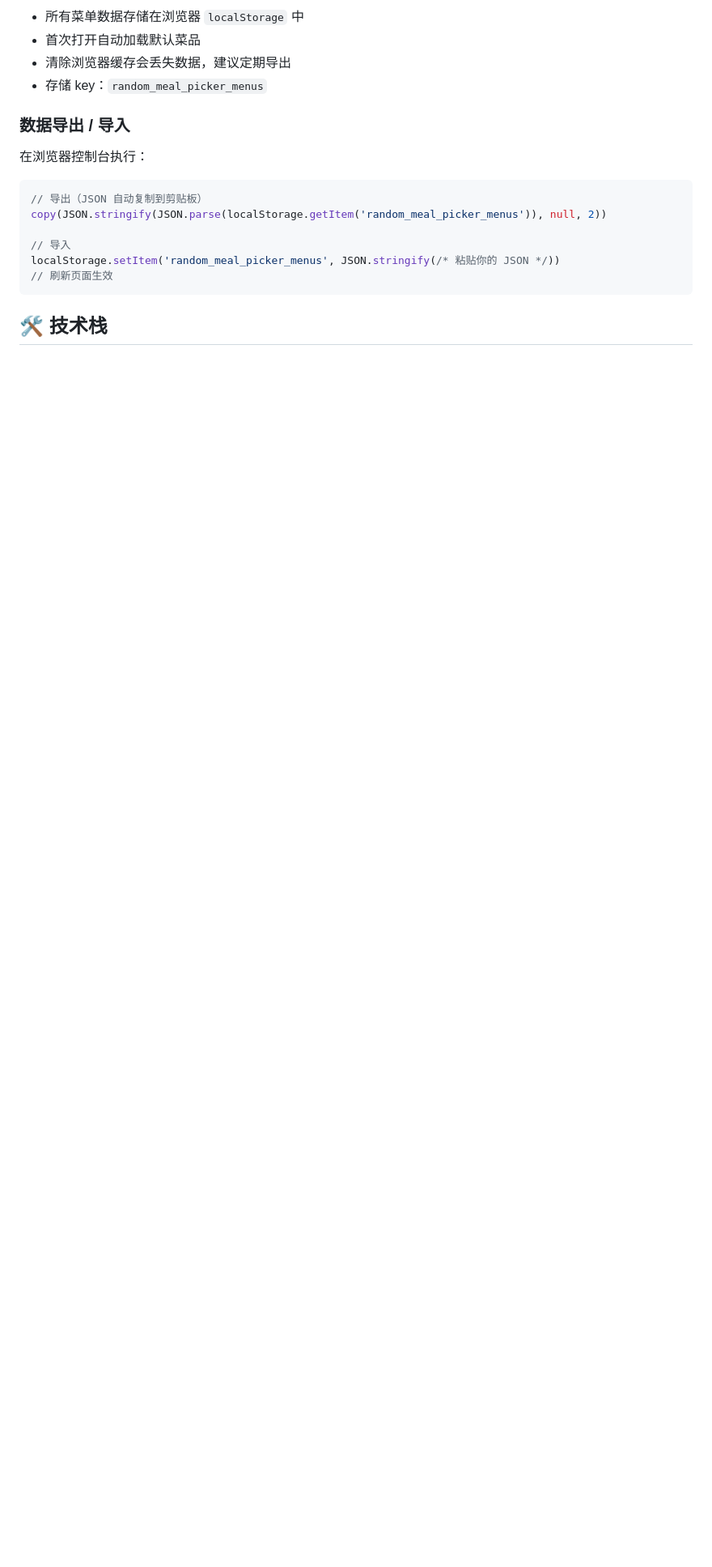
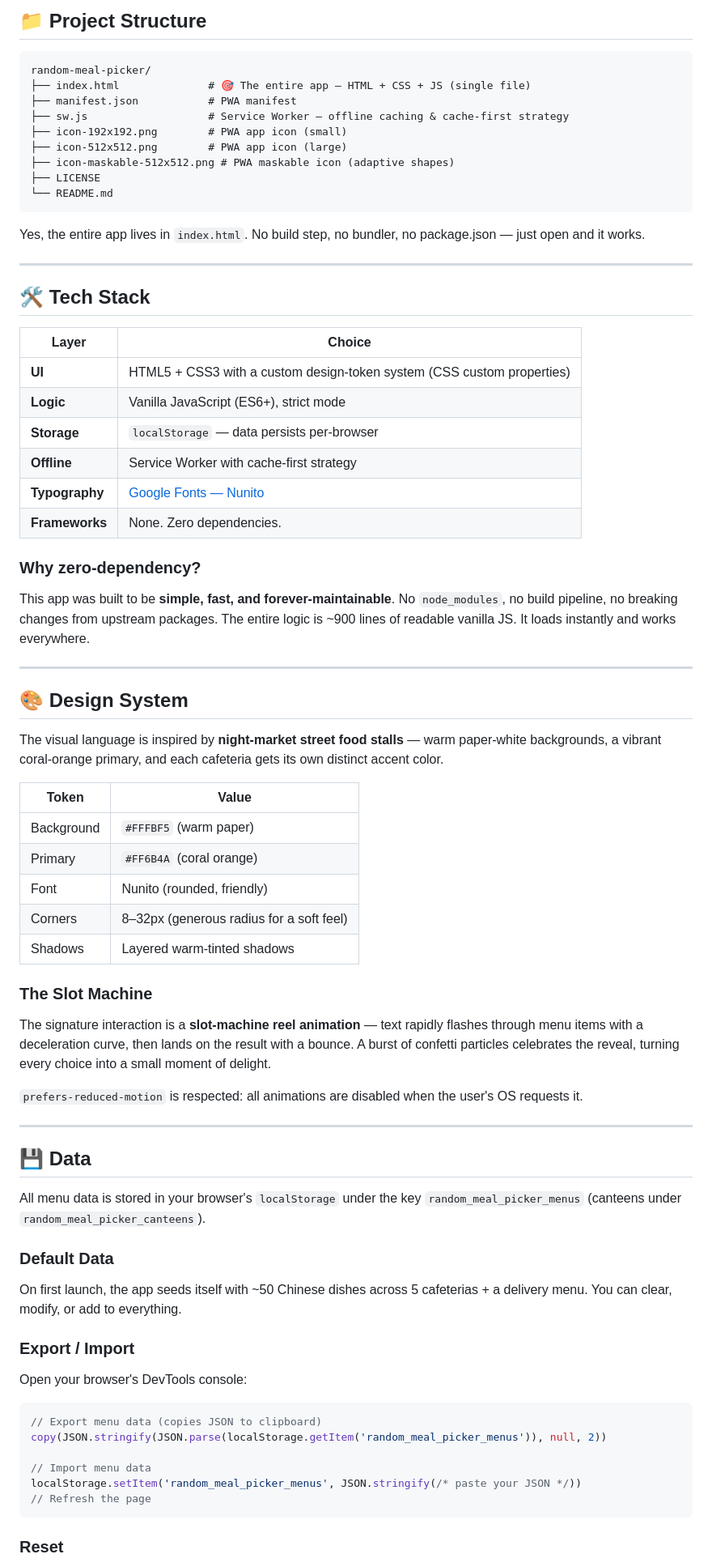
Before and after one commit to noone-sketch/random-meal-picker, a Markdown page: README.md, the part around one of its changes. Shown at 81% size. Drawn GitHub-style; blank space fills up the shorter version.

````diff
--- a/README.md
+++ b/README.md
@@ -116,21 +160,79 @@ npx cap open ios
 
-- 所有菜单数据存储在浏览器 `localStorage` 中
-- 首次打开自动加载默认菜品
-- 清除浏览器缓存会丢失数据，建议定期导出
-- 存储 key：`random_meal_picker_menus`
+## 📁 Project Structure
 
-### 数据导出 / 导入
+```
+random-meal-picker/
+├── index.html              # 🎯 The entire app — HTML + CSS + JS (single file)
+├── manifest.json           # PWA manifest
+├── sw.js                   # Service Worker — offline caching & cache-first strategy
+├── icon-192x192.png        # PWA app icon (small)
+├── icon-512x512.png        # PWA app icon (large)
+├── icon-maskable-512x512.png # PWA maskable icon (adaptive shapes)
+├── LICENSE
+└── README.md
+```
 
-在浏览器控制台执行：
+Yes, the entire app lives in `index.html`. No build step, no bundler, no package.json — just open and it works.
 
-```javascript
-// 导出（JSON 自动复制到剪贴板）
+---
+
+## 🛠 Tech Stack
+
+| Layer | Choice |
+|---|---|
+| **UI** | HTML5 + CSS3 with a custom design-token system (CSS custom properties) |
+| **Logic** | Vanilla JavaScript (ES6+), strict mode |
+| **Storage** | `localStorage` — data persists per-browser |
+| **Offline** | Service Worker with cache-first strategy |
+| **Typography** | [Google Fonts — Nunito](https://fonts.google.com/specimen/Nunito) |
+| **Frameworks** | None. Zero dependencies. |
+
+### Why zero-dependency?
+
+This app was built to be **simple, fast, and forever-maintainable**. No `node_modules`, no build pipeline, no breaking changes from upstream packages. The entire logic is ~900 lines of readable vanilla JS. It loads instantly and works everywhere.
+
+---
+
+## 🎨 Design System
+
+The visual language is inspired by **night-market street food stalls** — warm paper-white backgrounds, a vibrant coral-orange primary, and each cafeteria gets its own distinct accent color.
+
+| Token | Value |
+|---|---|
+| Background | `#FFFBF5` (warm paper) |
+| Primary | `#FF6B4A` (coral orange) |
+| Font | Nunito (rounded, friendly) |
+| Corners | 8–32px (generous radius for a soft feel) |
+| Shadows | Layered warm-tinted shadows |
+
+### The Slot Machine
+
+The signature interaction is a **slot-machine reel animation** — text rapidly flashes through menu items with a deceleration curve, then lands on the result with a bounce. A burst of confetti particles celebrates the reveal, turning every choice into a small moment of delight.
+
+`prefers-reduced-motion` is respected: all animations are disabled when the user's OS requests it.
+
+---
+
+## 💾 Data
+
+All menu data is stored in your browser's `localStorage` under the key `random_meal_picker_menus` (canteens under `random_meal_picker_canteens`).
+
+### Default Data
+
+On first launch, the app seeds itself with ~50 Chinese dishes across 5 cafeterias + a delivery menu. You can clear, modify, or add to everything.
+
+### Export / Import
+
+Open your browser's DevTools console:
+
+```js
+// Export menu data (copies JSON to clipboard)
 copy(JSON.stringify(JSON.parse(localStorage.getItem('random_meal_picker_menus')), null, 2))
 
-// 导入
-localStorage.setItem('random_meal_picker_menus', JSON.stringify(/* 粘贴你的 JSON */))
-// 刷新页面生效
+// Import menu data
+localStorage.setItem('random_meal_picker_menus', JSON.stringify(/* paste your JSON */))
+// Refresh the page
 ```
 
-## 🛠 技术栈
+### Reset
 
````
Also changed, not shown: other parts of README.md (+137 -72 lines).
